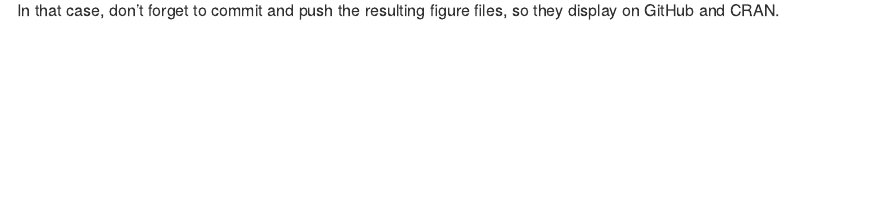
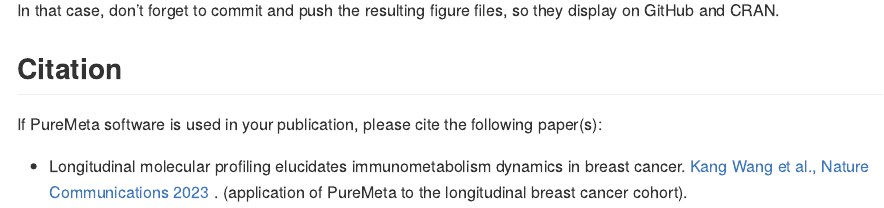
Before and after one commit to WangKang-Leo/PureMeta, an R Markdown document (README.Rmd): the page in a window 1100 px wide, from 1700 px down. The pictures show the output file README.md that the author committed with the source, drawn offline in the style of GitHub.

Commit message:
add citation

````diff
--- a/README.Rmd
+++ b/README.Rmd
@@ -56,3 +56,9 @@ plot(pressure)
 ```
 
 In that case, don't forget to commit and push the resulting figure files, so they display on GitHub and CRAN.
+
+## Citation
+
+If PureMeta software is used in your publication, please cite the following paper(s):
+
+* Longitudinal molecular profiling elucidates immunometabolism dynamics in breast cancer. [Kang Wang et al., Nature Communications 2023]() . (application of PureMeta to the longitudinal breast cancer cohort).
````
Also changed, not shown: README.md.
